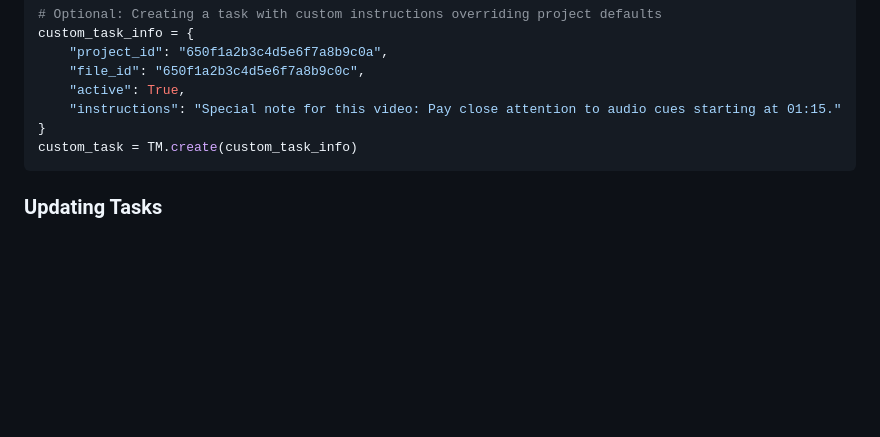
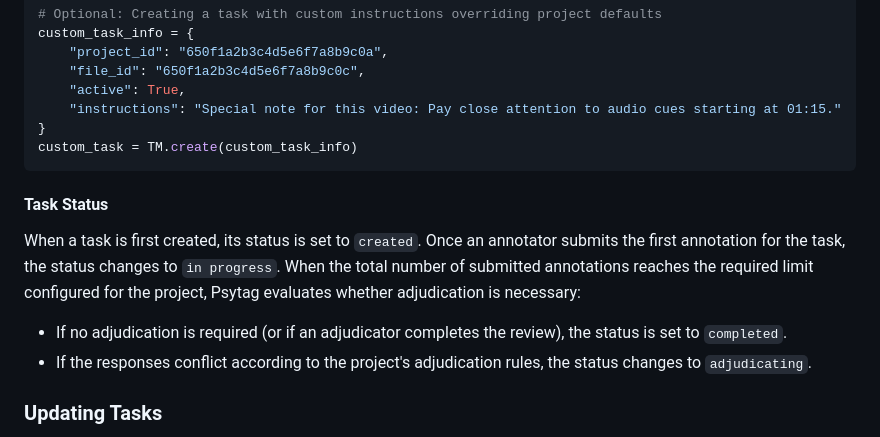
Before and after one commit to compsygroup/psytag, a Markdown page: docs/python-client/task-management.md, the part around the change. Drawn GitHub-style; blank space fills up the shorter version.

````diff
--- a/docs/python-client/task-management.md
+++ b/docs/python-client/task-management.md
@@ -76,6 +76,13 @@ custom_task_info = {
 custom_task = TM.create(custom_task_info)
 ```
 
+#### Task Status
+
+When a task is first created, its status is set to `created`. Once an annotator submits the first annotation for the task, the status changes to `in progress`. When the total number of submitted annotations reaches the required limit configured for the project, Psytag evaluates whether adjudication is necessary:
+
+* If no adjudication is required (or if an adjudicator completes the review), the status is set to `completed`.
+* If the responses conflict according to the project's adjudication rules, the status changes to `adjudicating`.
+
 ### Updating Tasks
 
 To change a task's status, toggle its availability, or update custom instructions, pass the task ID and a dictionary of updated attributes to `update_task()` or `TM.update()`:
````
Also changed, not shown: docs/python-client/annotation-management.md (+67 -36 lines).
